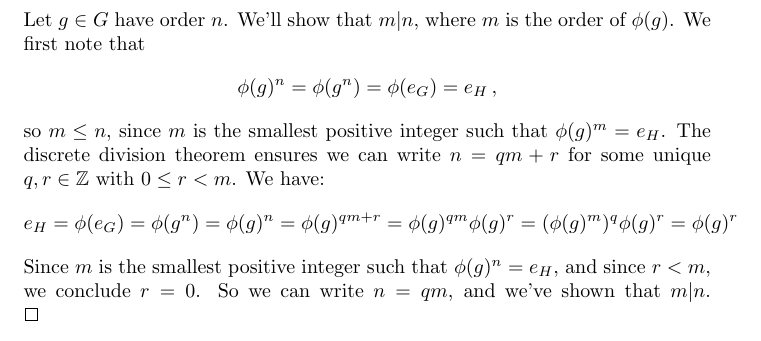
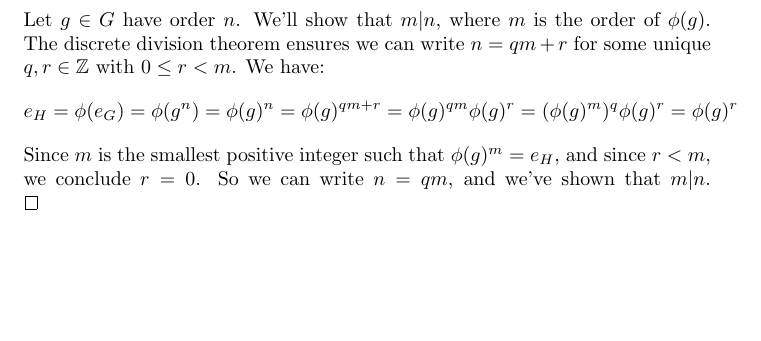
Before and after one commit to jacoblockard99/JMU__spring26__m430, a LaTeX problem sheet (Homework/HW 5/homework.tex): part of page 4 of 4, cut so that both start at the same text, the shorter picture padded with empty space. Compiled offline with pdfLaTeX.

Commit message:
fix yet again

```diff
--- a/Homework/HW 5/homework.tex
+++ b/Homework/HW 5/homework.tex
@@ -182,11 +182,6 @@ We'll show $\phi(g)$ has finite order. We have, for some $n \in \mathbb{Z}^+$,
 
 Let $g \in G$ have order $n$.
 We'll show that $m|n$, where $m$ is the order of $\phi(g)$.
-We first note that
-\begin{align*}
-    \phi(g)^n = \phi(g^n) = \phi(e_G) = e_H \,,
-\end{align*}
-so $m \leq n$, since $m$ is the smallest positive integer such that $\phi(g)^m = e_H$.
 The discrete division theorem ensures we can write
 $n = qm + r$
 for some unique $q, r \in \mathbb{Z}$ with $0 \leq r < m$.
@@ -194,7 +189,7 @@ We have:
 \begin{gather*}
     e_H = \phi(e_G) = \phi(g^n) = \phi(g)^n = \phi(g)^{qm+r} = \phi(g)^{qm} \phi(g)^r = (\phi(g)^m)^q \phi(g)^r = \phi(g)^r
 \end{gather*}
-Since $m$ is the smallest positive integer such that $\phi(g)^n = e_H$,
+Since $m$ is the smallest positive integer such that $\phi(g)^m = e_H$,
 and since $r < m$, we conclude $r = 0$.
 So we can write $n = qm$, and we've shown that $m|n$.
 \qedsymbol
```
Also changed, not shown: Homework/HW 5/homework.pdf.
